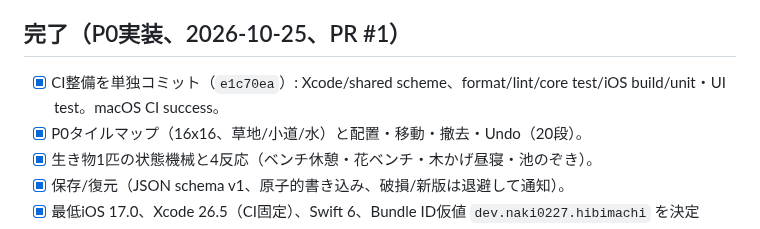
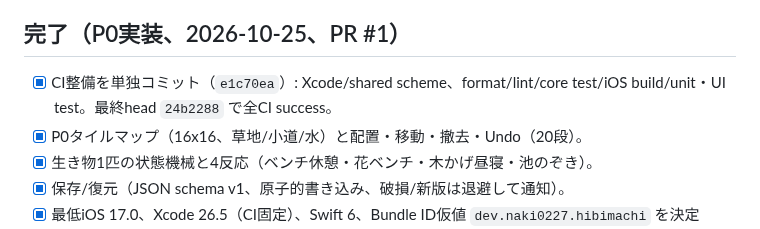
Before and after one commit to naki0227/hibimachi, a Markdown page: TODO.md, the part around the change. Drawn GitHub-style.

```diff
--- a/TODO.md
+++ b/TODO.md
@@ -14,7 +14,7 @@
 - [ ] デザイン方向性 A中心+Bの不思議/Cの読みやすさを仕様化（資料で暫定整理済、実画像と実機UI未検証）。
 
 ## 完了（P0実装、2026-10-25、PR #1）
-- [x] CI整備を単独コミット（`e1c70ea`）: Xcode/shared scheme、format/lint/core test/iOS build/unit・UI test。macOS CI success。
+- [x] CI整備を単独コミット（`e1c70ea`）: Xcode/shared scheme、format/lint/core test/iOS build/unit・UI test。最終head `24b2288` で全CI success。
 - [x] P0タイルマップ（16x16、草地/小道/水）と配置・移動・撤去・Undo（20段）。
 - [x] 生き物1匹の状態機械と4反応（ベンチ休憩・花ベンチ・木かげ昼寝・池のぞき）。
 - [x] 保存/復元（JSON schema v1、原子的書き込み、破損/新版は退避して通知）。
```
Also changed, not shown: reports/2026-10-25-p0-vertical-slice.md (+19 -2 lines), reports/assets/2026-10-25-p0-after-relaunch.png (added), reports/assets/2026-10-25-p0-moving-bench.png (added).
